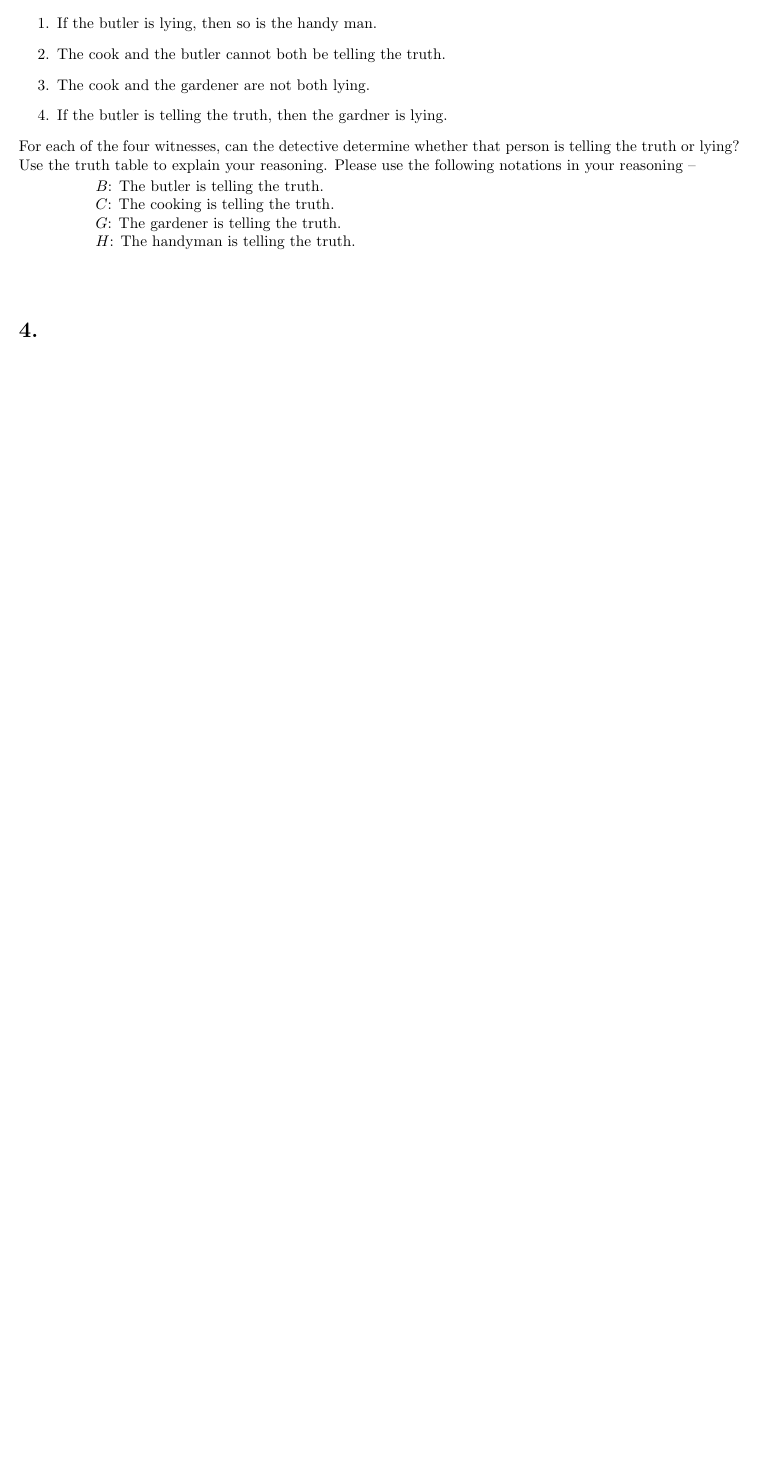
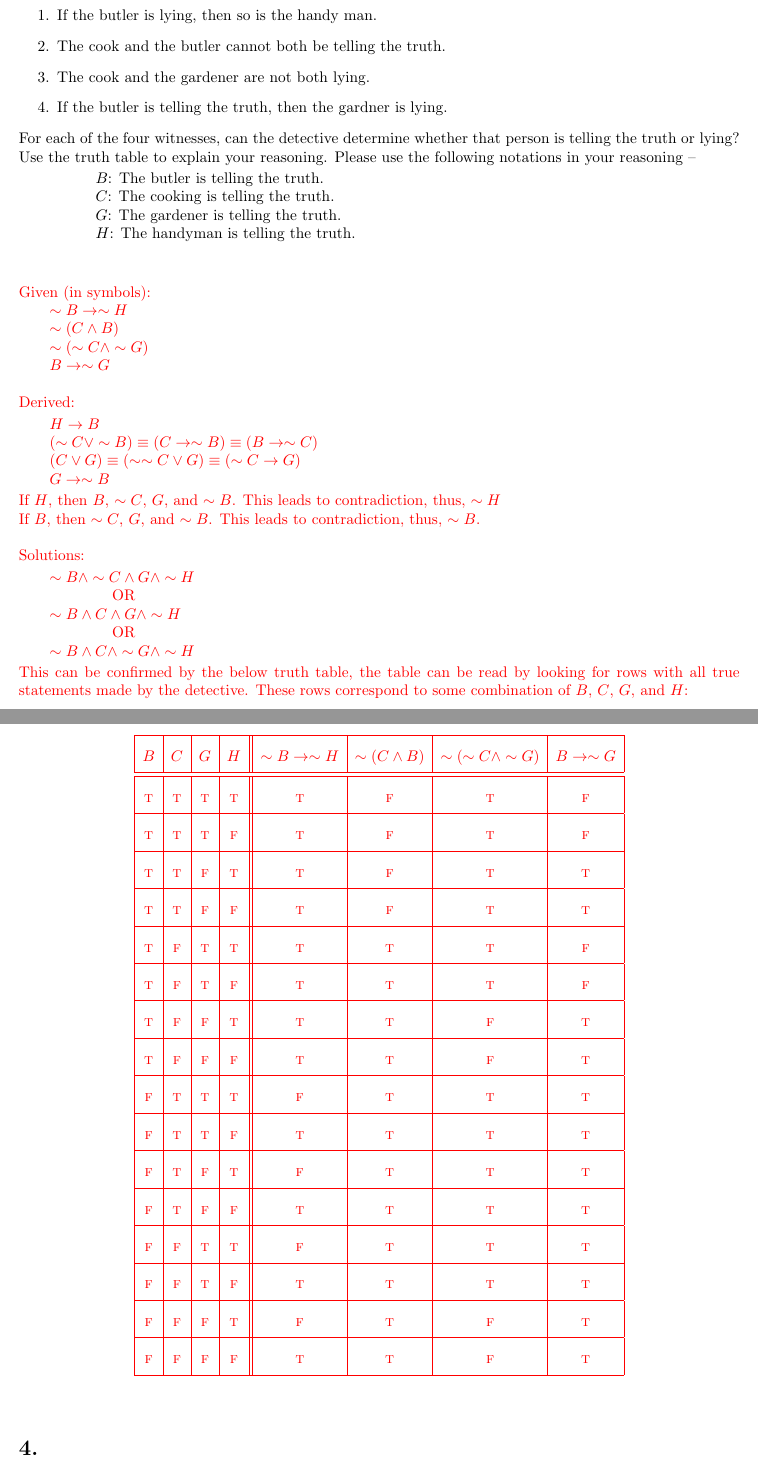
Before and after one commit to sevenwwu/csci_301, a LaTeX problem sheet (homework/homework_1/homework.tex): part of page 3 of 3 before the commit and two parts of pages 3 and 4 of 4 after it, the two joined at a grey line, cut so that both start at the same text, the shorter picture padded with empty space. Compiled offline with pdfLaTeX.

Commit message:
solved problem 2 and 3

```diff
--- a/homework/homework_1/homework.tex
+++ b/homework/homework_1/homework.tex
@@ -6,6 +6,7 @@
 \usepackage{titling}
 \usepackage{amsmath}
 \usepackage{amsfonts}
+\usepackage{array}
 \droptitle = -1in
 
 % For setting page numbering, but you've already disabled it.
@@ -215,3 +218,100 @@
     \phantom{ }
 \end{Problem}
 
+\begin{Solution}
+    Given (in symbols):
+    \begin{adjustwidth}{2em}{0em}
+        $\sim B \rightarrow \sim H$
+
+        $\sim (C \land B)$
+
+        $\sim (\sim C \land \sim G)$
+
+        $B \rightarrow \sim G$
+    \end{adjustwidth}
+
+    \phantom{ }
+
+    Derived:
+
+    \begin{adjustwidth}{2em}{0em}
+        $H \rightarrow B$
+
+        $(\sim C \lor \sim B) \equiv (C \rightarrow \sim B) \equiv (B \rightarrow \sim C)$
+
+        $(C \lor G) \equiv (\sim \sim C \lor G) \equiv (\sim C \rightarrow G)$
+
+        $G \rightarrow \sim B$
+    \end{adjustwidth}
+
+    If $H$, then $B$, $\sim C$, $G$, and $\sim B$.
+    This leads to contradiction, thus, $\sim H$
+
+    If $B$, then $\sim C$, $G$, and $\sim B$.
+    This leads to contradiction, thus, $\sim B$.
+
+    \phantom{ }
+
+    Solutions:
+
+    \begin{adjustwidth}{2em}{0em}
+        $\sim B \land \sim C \land G \land \sim H$
+
+        \hspace*{3.75em}$\text{ OR }$
+
+        $\sim B \land C \land G \land \sim H$
+
+        \hspace*{3.75em}$\text{ OR }$
+
+        $\sim B \land C \land \sim G \land \sim H$
+    \end{adjustwidth}
+
+    This can be confirmed by the below truth table, the table
+    can be read by looking for rows with all true statements
+    made by the detective. These rows correspond to some combination
+    of $B$, $C$, $G$, and $H$:
+
+    $$
+    \renewcommand{\arraystretch}{2}
+    \begin{array}{|c|c|c|c||c|c|c|c|}
+    \hline
+    B&C&G&H&\sim B \rightarrow \sim H&\sim (C \land B)&\sim (\sim C \land \sim G)&B \rightarrow \sim G \\
+    \hline\hline
+    \textsc{t}&\textsc{t}&\textsc{t}&\textsc{t}&\textsc{t}&\textsc{f}&\textsc{t}&\textsc{f} \\
+    \hline
+    \textsc{t}&\textsc{t}&\textsc{t}&\textsc{f}&\textsc{t}&\textsc{f}&\textsc{t}&\textsc{f} \\
+    \hline
+    \textsc{t}&\textsc{t}&\textsc{f}&\textsc{t}&\textsc{t}&\textsc{f}&\textsc{t}&\textsc{t} \\
+    \hline
+    \textsc{t}&\textsc{t}&\textsc{f}&\textsc{f}&\textsc{t}&\textsc{f}&\textsc{t}&\textsc{t} \\
+    \hline
+    \textsc{t}&\textsc{f}&\textsc{t}&\textsc{t}&\textsc{t}&\textsc{t}&\textsc{t}&\textsc{f} \\
+    \hline
+    \textsc{t}&\textsc{f}&\textsc{t}&\textsc{f}&\textsc{t}&\textsc{t}&\textsc{t}&\textsc{f} \\
+    \hline
+    \textsc{t}&\textsc{f}&\textsc{f}&\textsc{t}&\textsc{t}&\textsc{t}&\textsc{f}&\textsc{t} \\
+    \hline
+    \textsc{t}&\textsc{f}&\textsc{f}&\textsc{f}&\textsc{t}&\textsc{t}&\textsc{f}&\textsc{t} \\
+    \hline
+    \textsc{f}&\textsc{t}&\textsc{t}&\textsc{t}&\textsc{f}&\textsc{t}&\textsc{t}&\textsc{t} \\
+    \hline
+    \textsc{f}&\textsc{t}&\textsc{t}&\textsc{f}&\textsc{t}&\textsc{t}&\textsc{t}&\textsc{t} \\
+    \hline
+    \textsc{f}&\textsc{t}&\textsc{f}&\textsc{t}&\textsc{f}&\textsc{t}&\textsc{t}&\textsc{t} \\
+    \hline
+    \textsc{f}&\textsc{t}&\textsc{f}&\textsc{f}&\textsc{t}&\textsc{t}&\textsc{t}&\textsc{t} \\
+    \hline
+    \textsc{f}&\textsc{f}&\textsc{t}&\textsc{t}&\textsc{f}&\textsc{t}&\textsc{t}&\textsc{t} \\
+    \hline
+    \textsc{f}&\textsc{f}&\textsc{t}&\textsc{f}&\textsc{t}&\textsc{t}&\textsc{t}&\textsc{t} \\
+    \hline
+    \textsc{f}&\textsc{f}&\textsc{f}&\textsc{t}&\textsc{f}&\textsc{t}&\textsc{f}&\textsc{t} \\
+    \hline
+    \textsc{f}&\textsc{f}&\textsc{f}&\textsc{f}&\textsc{t}&\textsc{t}&\textsc{f}&\textsc{t} \\
+    \hline
+
+\end{array}
+    $$
+
+    \phantom{ }
+\end{Solution}
```
Also changed, not shown: homework/homework_1/homework.pdf, homework/homework_1/homework.tex (16 more changed lines).
